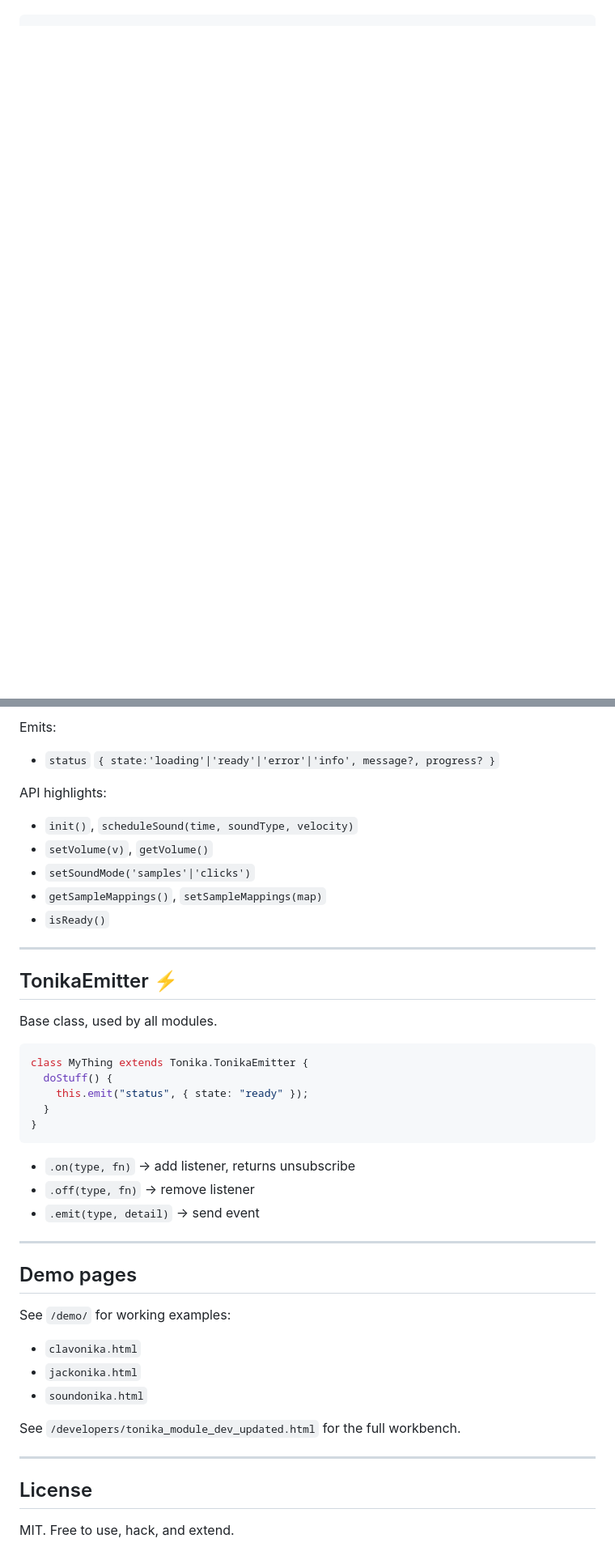
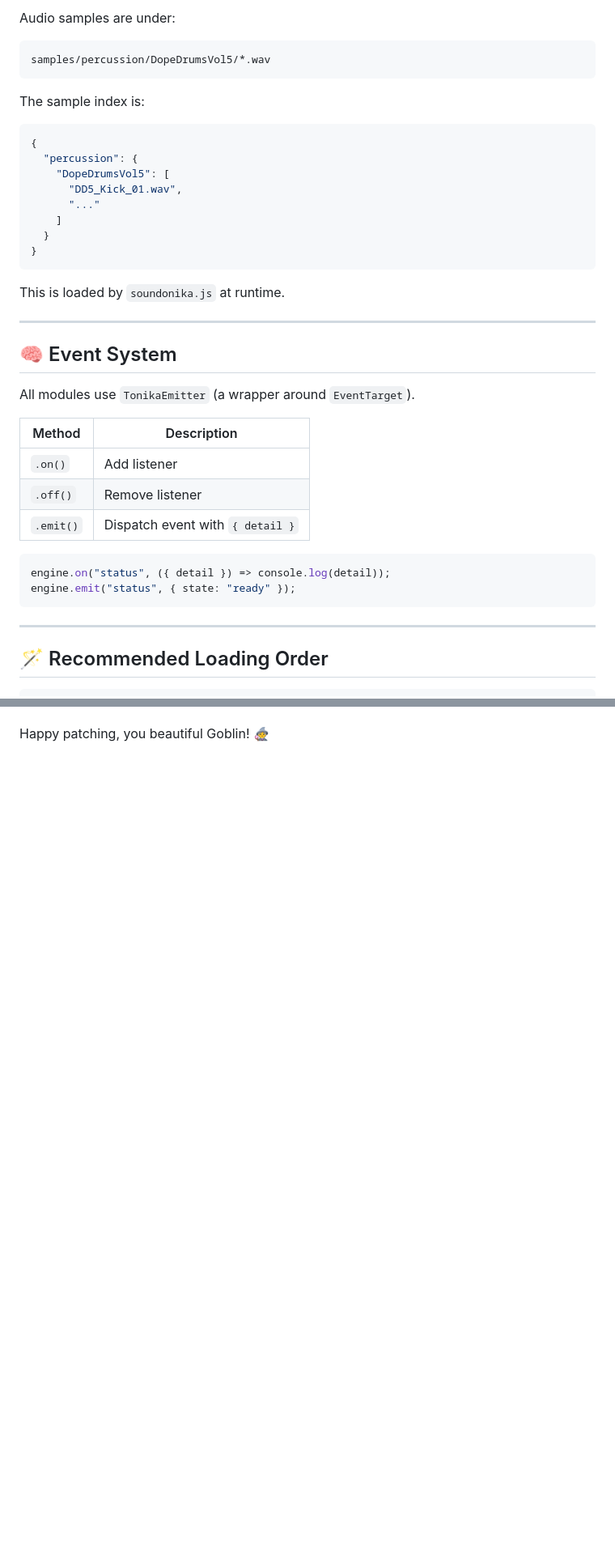
Before and after one commit to aa-parky/tonika, a Markdown page: README.md, 2 parts joined by grey strips. Shown at 81% size. Drawn GitHub-style; blank space fills up the shorter version.

````diff
--- a/README.md
+++ b/README.md
@@ -27,2 +82,43 @@ On your HTML page:
+Audio samples are under:
+
+```
+samples/percussion/DopeDrumsVol5/*.wav
+```
+
+The sample index is:
+
+```json
+{
+  "percussion": {
+    "DopeDrumsVol5": [
+      "DD5_Kick_01.wav",
+      "..."
+    ]
+  }
+}
+```
+
+This is loaded by `soundonika.js` at runtime.
+
+---
+
+## 🧠 Event System
+
+All modules use `TonikaEmitter` (a wrapper around `EventTarget`).
+
+| Method    | Description                      |
+|-----------|----------------------------------|
+| `.on()`   | Add listener                     |
+| `.off()`  | Remove listener                  |
+| `.emit()` | Dispatch event with `{ detail }` |
+
+```js
+engine.on("status", ({ detail }) => console.log(detail));
+engine.emit("status", { state: "ready" });
+```
+
+---
+
+## 🪄 Recommended Loading Order
 
 ```html
@@ -135,47 +148 @@ piano.on("ui:noteon", (e) => {
-Emits:
-
-- `status` `{ state:'loading'|'ready'|'error'|'info', message?, progress? }`
-
-API highlights:
-
-- `init()`, `scheduleSound(time, soundType, velocity)`
-- `setVolume(v)`, `getVolume()`
-- `setSoundMode('samples'|'clicks')`
-- `getSampleMappings()`, `setSampleMappings(map)`
-- `isReady()`
-
----
-
-## TonikaEmitter ⚡
-
-Base class, used by all modules.
-
-```js
-class MyThing extends Tonika.TonikaEmitter {
-  doStuff() {
-    this.emit("status", { state: "ready" });
-  }
-}
-```
-
-- `.on(type, fn)` → add listener, returns unsubscribe
-- `.off(type, fn)` → remove listener
-- `.emit(type, detail)` → send event
-
----
-
-## Demo pages
-
-See `/demo/` for working examples:
-
-- `clavonika.html`
-- `jackonika.html`
-- `soundonika.html`
-
-See `/developers/tonika_module_dev_updated.html` for the full workbench.
-
----
-
-## License
-
-MIT. Free to use, hack, and extend.
+Happy patching, you beautiful Goblin! 🧙‍♀️
````
Also changed, not shown: other parts of README.md (+83 -111 lines).
